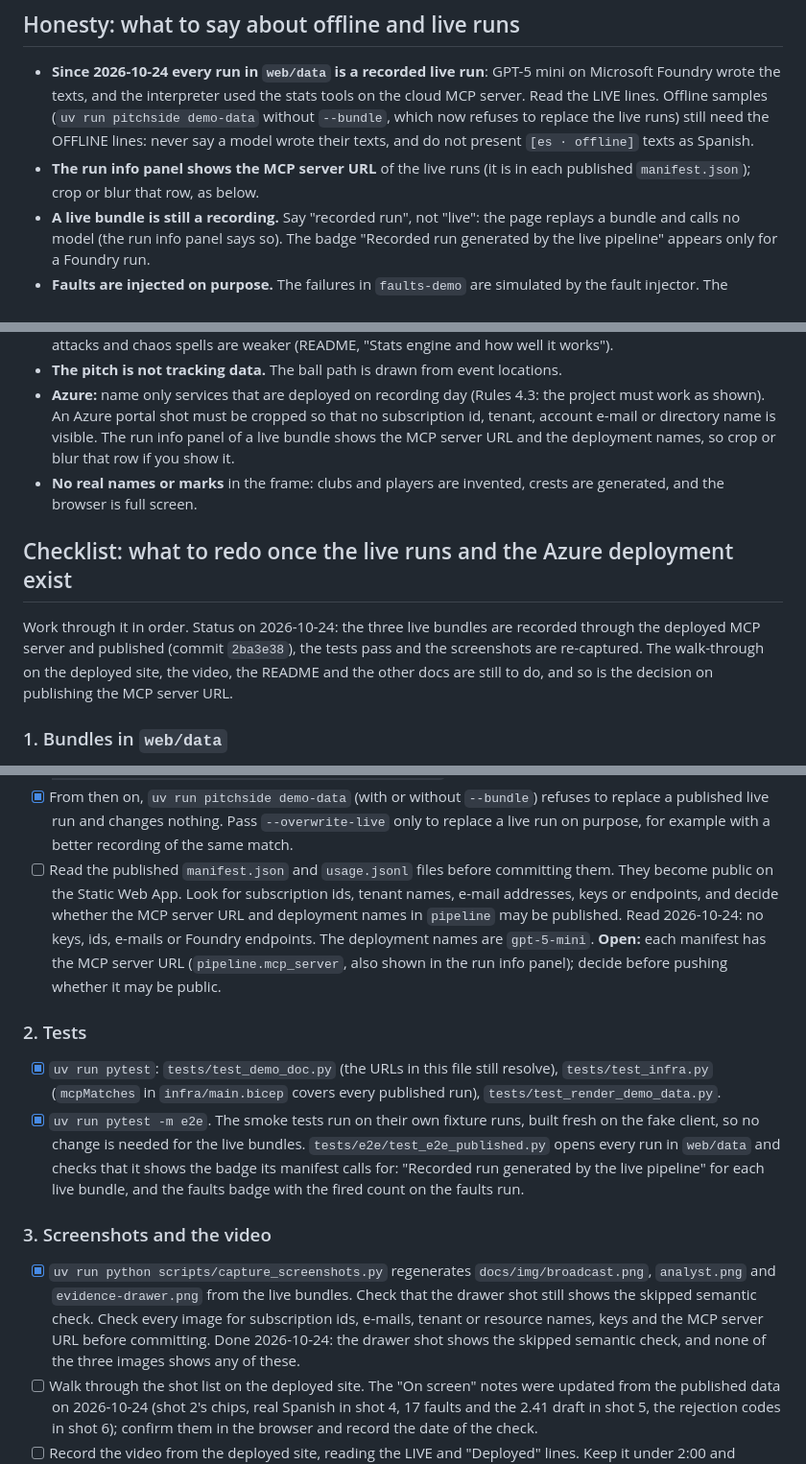
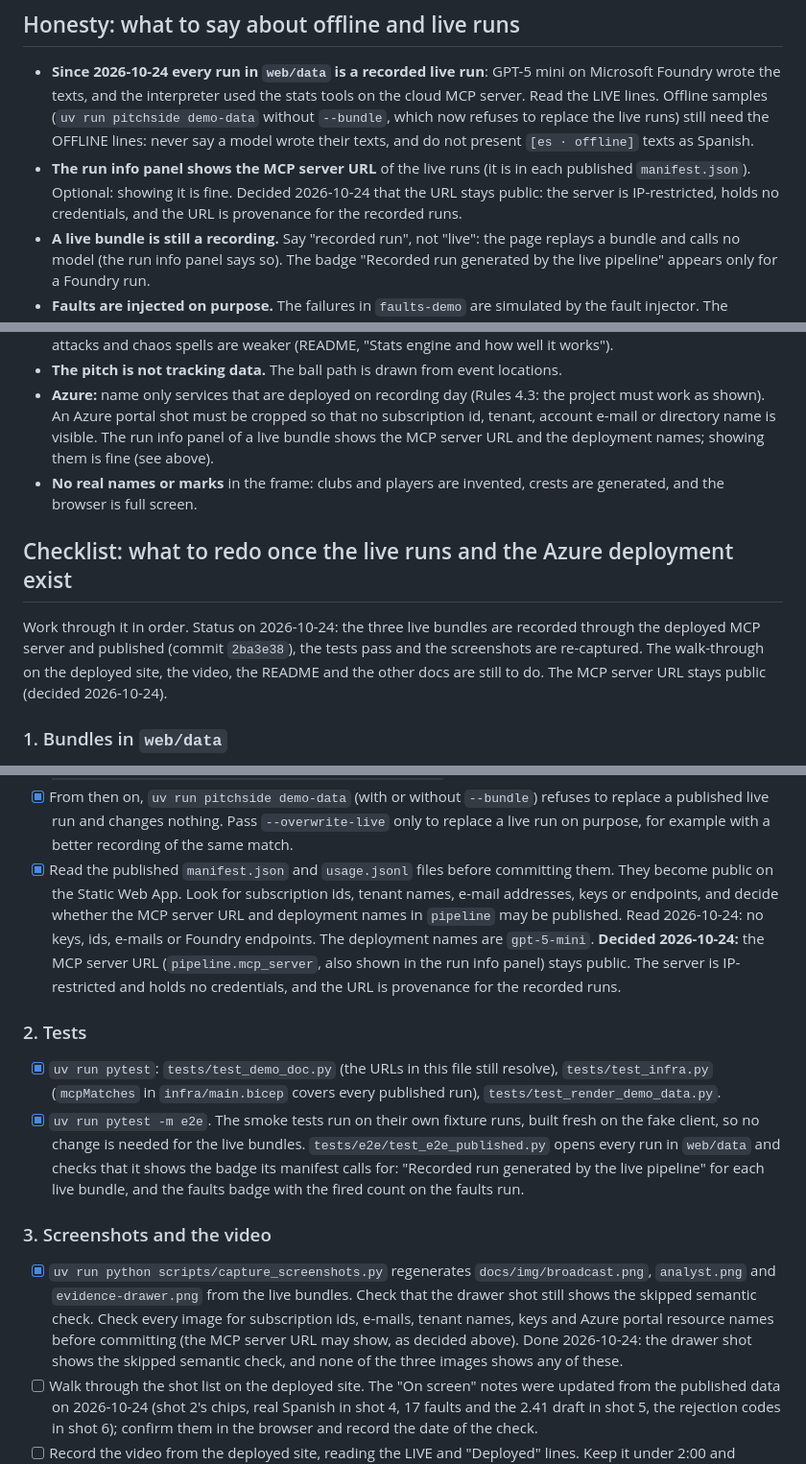
Before and after one commit to rahmanshah/pitchside-developer-hackathon, a Markdown page: docs/DEMO.md, 3 parts joined by grey strips. Shown at 96% size. Drawn GitHub-style.

Commit message:
Record the decision to keep the MCP server URL public
DEMO.md: the URL in the published manifests and the run info panel stays
public (IP-restricted server, no credentials, provenance for the
recorded runs). The "crop the URL" advice becomes "optional: showing it
is fine", the manifest-reading checklist item is ticked with the
decision, and the screenshot check no longer lists the URL.

Co-Authored-By: Claude Opus 5.5 <noreply@anthropic.com>

```diff
--- a/docs/DEMO.md
+++ b/docs/DEMO.md
@@ -123,8 +123,9 @@ Not deployed:
   texts, and the interpreter used the stats tools on the cloud MCP server. Read the LIVE lines. Offline samples
   (`uv run pitchside demo-data` without `--bundle`, which now refuses to replace the live runs) still need the
   OFFLINE lines: never say a model wrote their texts, and do not present `[es · offline]` texts as Spanish.
-- **The run info panel shows the MCP server URL** of the live runs (it is in each published `manifest.json`); crop
-  or blur that row, as below.
+- **The run info panel shows the MCP server URL** of the live runs (it is in each published `manifest.json`).
+  Optional: showing it is fine. Decided 2026-10-24 that the URL stays public: the server is IP-restricted, holds no
+  credentials, and the URL is provenance for the recorded runs.
 - **A live bundle is still a recording.** Say "recorded run", not "live": the page replays a bundle and calls no model
   (the run info panel says so). The badge "Recorded run generated by the live pipeline" appears only for a Foundry run.
 - **Faults are injected on purpose.** The failures in `faults-demo` are simulated by the fault injector. The recovery
@@ -139,8 +140,8 @@ Not deployed:
 - **The pitch is not tracking data.** The ball path is drawn from event locations.
 - **Azure:** name only services that are deployed on recording day (Rules 4.3: the project must work as shown). An
   Azure portal shot must be cropped so that no subscription id, tenant, account e-mail or directory name is visible.
-  The run info panel of a live bundle shows the MCP server URL and the deployment names, so crop or blur that row if
-  you show it.
+  The run info panel of a live bundle shows the MCP server URL and the deployment names; showing them is fine (see
+  above).
 - **No real names or marks** in the frame: clubs and players are invented, crests are generated, and the browser is
   full screen.
 
@@ -148,8 +149,8 @@ Not deployed:
 
 Work through it in order. Status on 2026-10-24: the three live bundles are recorded through the deployed MCP server
 and published (commit `2ba3e38`), the tests pass and the screenshots are re-captured. The walk-through on the deployed
-site, the video, the README and the other docs are still to do, and so is the decision on publishing the MCP server
-URL.
+site, the video, the README and the other docs are still to do. The MCP server URL stays public (decided
+2026-10-24).
 
 ### 1. Bundles in `web/data`
 
@@ -169,11 +170,12 @@ URL.
 - [x] From then on, `uv run pitchside demo-data` (with or without `--bundle`) refuses to replace a published live run
       and changes nothing. Pass `--overwrite-live` only to replace a live run on purpose, for example with a better
       recording of the same match.
-- [ ] Read the published `manifest.json` and `usage.jsonl` files before committing them. They become public on the
+- [x] Read the published `manifest.json` and `usage.jsonl` files before committing them. They become public on the
       Static Web App. Look for subscription ids, tenant names, e-mail addresses, keys or endpoints, and decide whether
       the MCP server URL and deployment names in `pipeline` may be published. Read 2026-10-24: no keys, ids, e-mails
-      or Foundry endpoints. The deployment names are `gpt-5-mini`. **Open:** each manifest has the MCP server URL
-      (`pipeline.mcp_server`, also shown in the run info panel); decide before pushing whether it may be public.
+      or Foundry endpoints. The deployment names are `gpt-5-mini`. **Decided 2026-10-24:** the MCP server URL
+      (`pipeline.mcp_server`, also shown in the run info panel) stays public. The server is IP-restricted and holds
+      no credentials, and the URL is provenance for the recorded runs.
 
 ### 2. Tests
 
@@ -188,9 +190,9 @@ URL.
 
 - [x] `uv run python scripts/capture_screenshots.py` regenerates `docs/img/broadcast.png`, `analyst.png` and
       `evidence-drawer.png` from the live bundles. Check that the drawer shot still shows the skipped semantic check.
-      Check every image for subscription ids, e-mails, tenant or resource names, keys and the MCP server URL before
-      committing. Done 2026-10-24: the drawer shot shows the skipped semantic check, and none of the three images
-      shows any of these.
+      Check every image for subscription ids, e-mails, tenant names, keys and Azure portal resource names before
+      committing (the MCP server URL may show, as decided above). Done 2026-10-24: the drawer shot shows the skipped
+      semantic check, and none of the three images shows any of these.
 - [ ] Walk through the shot list on the deployed site. The "On screen" notes were updated from the published data on
       2026-10-24 (shot 2's chips, real Spanish in shot 4, 17 faults and the 2.41 draft in shot 5, the rejection codes
       in shot 6); confirm them in the browser and record the date of the check.
```
